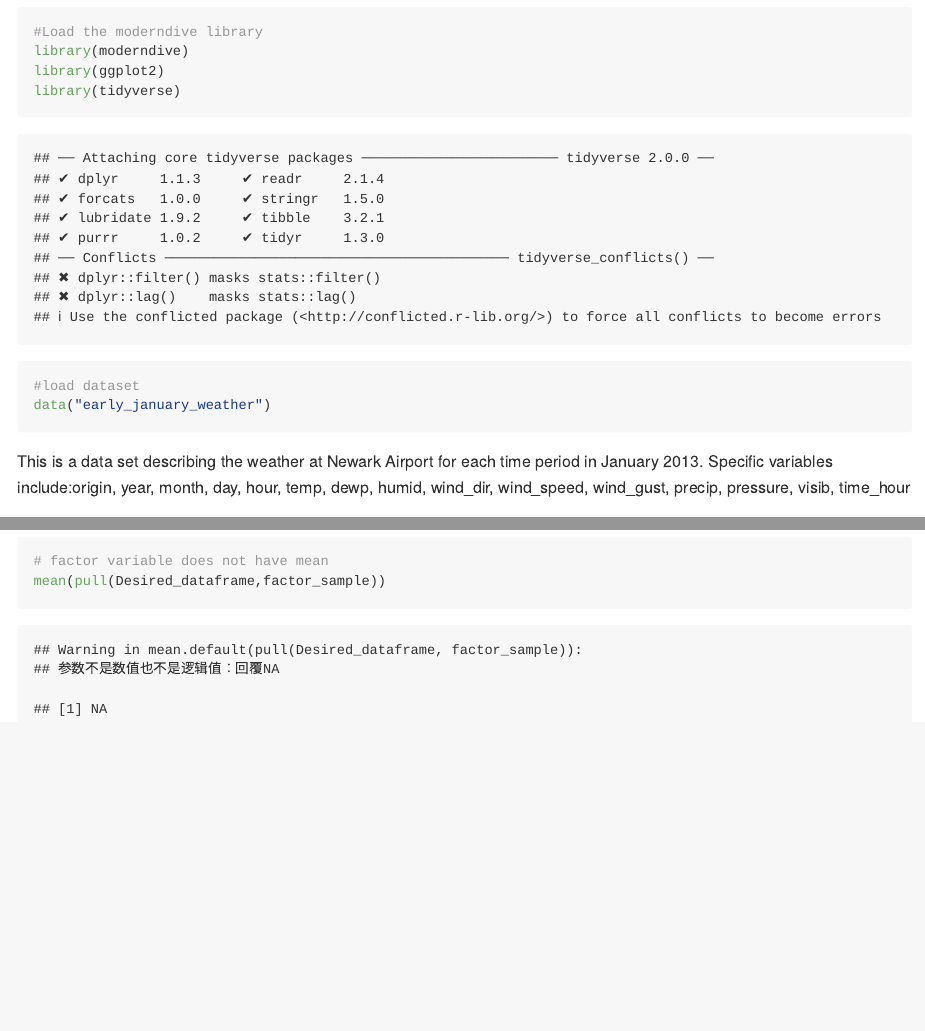
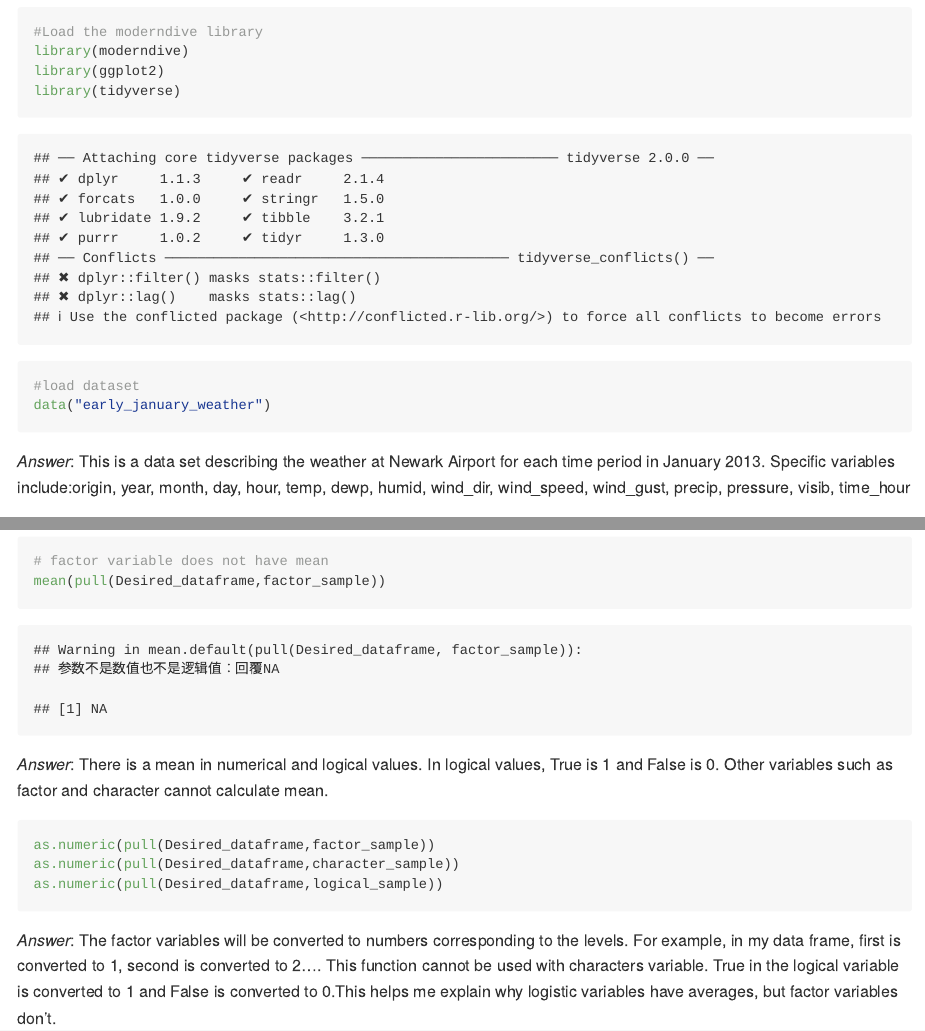
Before and after one commit to chenshuopan6/P8105, an R Markdown document (p8105_hw1_cp3384chenshuo/hw1-cp3384.Rmd): the page in a window 1100 px wide, from 230 px down, and a second part further down, joined at a grey line. The pictures show the output file p8105_hw1_cp3384chenshuo/hw1-cp3384.md that the author committed with the source, drawn offline in the style of GitHub.

Commit message:
Finish Answer , but there still some details need to be corrected

````diff
--- a/p8105_hw1_cp3384chenshuo/hw1-cp3384.Rmd
+++ b/p8105_hw1_cp3384chenshuo/hw1-cp3384.Rmd
@@ -18,7 +18,7 @@ library(tidyverse)
 #load dataset
 data("early_january_weather")
 ```
-This is a data set describing the weather at Newark Airport for each time period in January 2013. Specific variables include:`r names(early_january_weather) `
+_Answer_: This is a data set describing the weather at Newark Airport for each time period in January 2013. Specific variables include:`r names(early_january_weather) `
 
 This is a dataset has `r nrow(early_january_weather) ` rows, and `r ncol(early_january_weather) ` columns. The average temperature in January is`r mean(early_january_weather$temp)
 
@@ -90,3 +90,14 @@ mean(pull(Desired_dataframe,character_sample))
 # factor variable does not have mean
 mean(pull(Desired_dataframe,factor_sample))
 ```
+
+_Answer_: There is a mean in numerical and logical values. In logical values, True is 1 and False is 0. Other variables such as factor and character cannot calculate mean.
+
+
+```{r,apply as numeric,eval=FALSE}
+as.numeric(pull(Desired_dataframe,factor_sample))
+as.numeric(pull(Desired_dataframe,character_sample))
+as.numeric(pull(Desired_dataframe,logical_sample))
+```
+
+_Answer_: The factor variables will be converted to numbers corresponding to the levels. For example, in my data frame, first is converted to 1, second is converted to 2.... This function cannot be used with characters variable. True in the logical variable is converted to 1 and False is converted to 0.This helps me explain why logistic variables have averages, but factor variables don't.
````
Also changed, not shown: p8105_hw1_cp3384chenshuo/hw1-cp3384.md.
